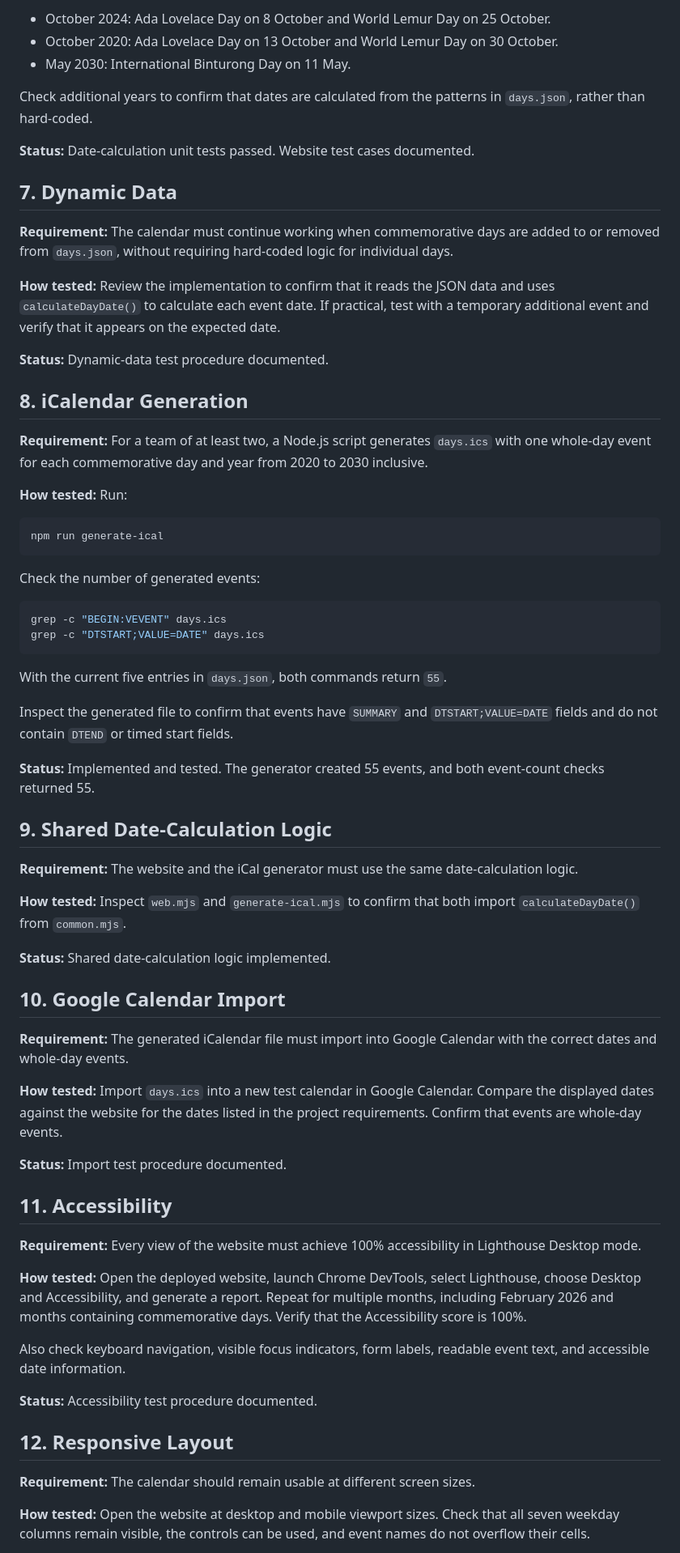
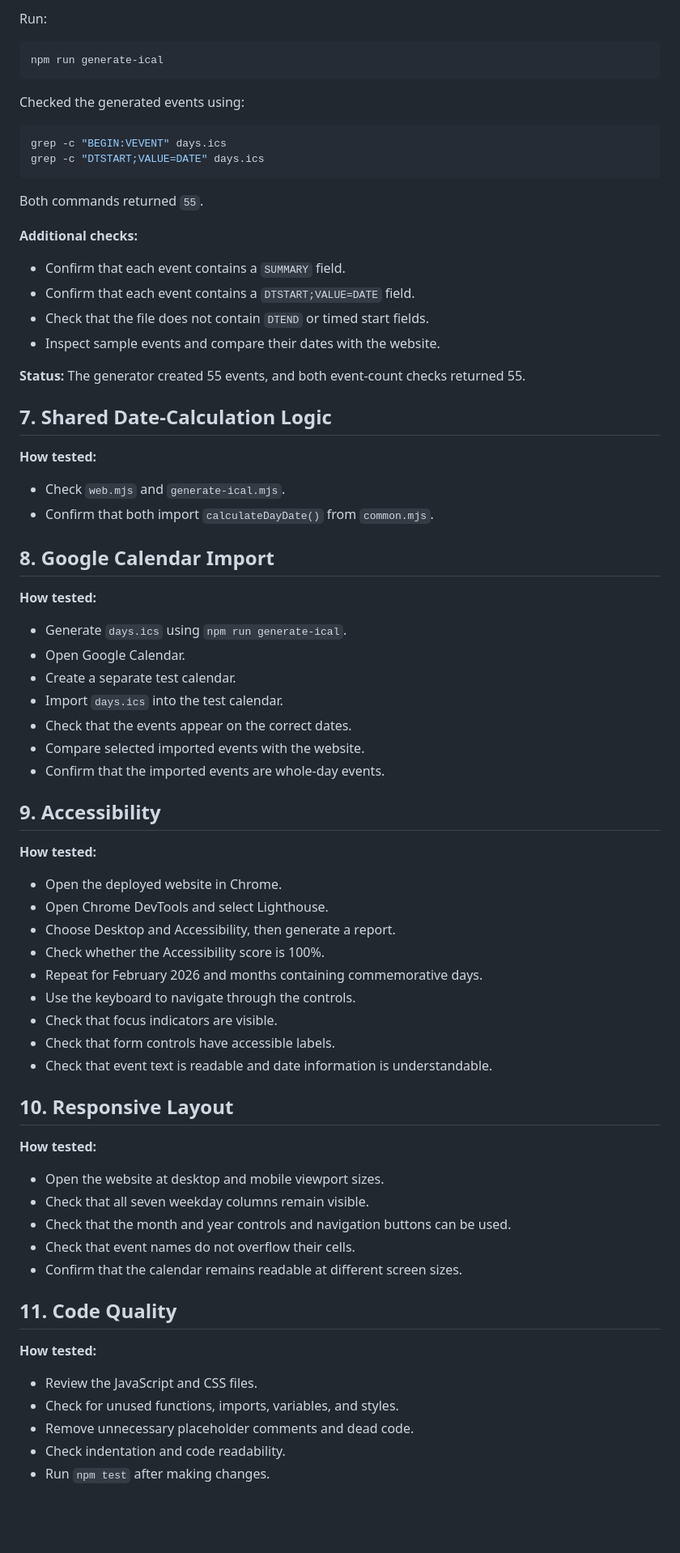
Before and after one commit to sofragiualina/calander-days, a Markdown page: TESTING.md, the part around one of its changes. Shown at 81% size. Drawn GitHub-style; blank space fills up the shorter version.

Commit message:
Refactor testing documentation for clarity and structure, enhance test coverage details

````diff
--- a/TESTING.md
+++ b/TESTING.md
@@ -71,71 +73,77 @@ Also verify these months:
-- October 2024: Ada Lovelace Day on 8 October and World Lemur Day on 25 October.
-- October 2020: Ada Lovelace Day on 13 October and World Lemur Day on 30 October.
-- May 2030: International Binturong Day on 11 May.
-
-Check additional years to confirm that dates are calculated from the patterns in `days.json`, rather than hard-coded.
-
-**Status:** Date-calculation unit tests passed. Website test cases documented.
-
-## 7. Dynamic Data
-
-**Requirement:** The calendar must continue working when commemorative days are added to or removed from `days.json`, without requiring hard-coded logic for individual days.
-
-**How tested:** Review the implementation to confirm that it reads the JSON data and uses `calculateDayDate()` to calculate each event date. If practical, test with a temporary additional event and verify that it appears on the expected date.
-
-**Status:** Dynamic-data test procedure documented.
-
-## 8. iCalendar Generation
-
-**Requirement:** For a team of at least two, a Node.js script generates `days.ics` with one whole-day event for each commemorative day and year from 2020 to 2030 inclusive.
-
-**How tested:** Run:
+Run:
 
 ```bash
 npm run generate-ical
 ```
 
-Check the number of generated events:
+Checked the generated events using:
 
 ```bash
 grep -c "BEGIN:VEVENT" days.ics
 grep -c "DTSTART;VALUE=DATE" days.ics
 ```
 
-With the current five entries in `days.json`, both commands return `55`.
+Both commands returned `55`.
 
-Inspect the generated file to confirm that events have `SUMMARY` and `DTSTART;VALUE=DATE` fields and do not contain `DTEND` or timed start fields.
+**Additional checks:**
 
-**Status:** Implemented and tested. The generator created 55 events, and both event-count checks returned 55.
+- Confirm that each event contains a `SUMMARY` field.
+- Confirm that each event contains a `DTSTART;VALUE=DATE` field.
+- Check that the file does not contain `DTEND` or timed start fields.
+- Inspect sample events and compare their dates with the website.
 
-## 9. Shared Date-Calculation Logic
+**Status:** The generator created 55 events, and both event-count checks returned 55.
 
-**Requirement:** The website and the iCal generator must use the same date-calculation logic.
+## 7. Shared Date-Calculation Logic
 
-**How tested:** Inspect `web.mjs` and `generate-ical.mjs` to confirm that both import `calculateDayDate()` from `common.mjs`.
+**How tested:**
 
-**Status:** Shared date-calculation logic implemented.
+- Check `web.mjs` and `generate-ical.mjs`.
+- Confirm that both import `calculateDayDate()` from `common.mjs`.
 
-## 10. Google Calendar Import
+## 8. Google Calendar Import
 
-**Requirement:** The generated iCalendar file must import into Google Calendar with the correct dates and whole-day events.
+**How tested:**
 
-**How tested:** Import `days.ics` into a new test calendar in Google Calendar. Compare the displayed dates against the website for the dates listed in the project requirements. Confirm that events are whole-day events.
+- Generate `days.ics` using `npm run generate-ical`.
+- Open Google Calendar.
+- Create a separate test calendar.
+- Import `days.ics` into the test calendar.
+- Check that the events appear on the correct dates.
+- Compare selected imported events with the website.
+- Confirm that the imported events are whole-day events.
 
-**Status:** Import test procedure documented.
+## 9. Accessibility
 
-## 11. Accessibility
+**How tested:**
 
-**Requirement:** Every view of the website must achieve 100% accessibility in Lighthouse Desktop mode.
+- Open the deployed website in Chrome.
+- Open Chrome DevTools and select Lighthouse.
+- Choose Desktop and Accessibility, then generate a report.
+- Check whether the Accessibility score is 100%.
+- Repeat for February 2026 and months containing commemorative days.
+- Use the keyboard to navigate through the controls.
+- Check that focus indicators are visible.
+- Check that form controls have accessible labels.
+- Check that event text is readable and date information is understandable.
 
-**How tested:** Open the deployed website, launch Chrome DevTools, select Lighthouse, choose Desktop and Accessibility, and generate a report. Repeat for multiple months, including February 2026 and months containing commemorative days. Verify that the Accessibility score is 100%.
+## 10. Responsive Layout
 
-Also check keyboard navigation, visible focus indicators, form labels, readable event text, and accessible date information.
+**How tested:**
 
-**Status:** Accessibility test procedure documented.
+- Open the website at desktop and mobile viewport sizes.
+- Check that all seven weekday columns remain visible.
+- Check that the month and year controls and navigation buttons can be used.
+- Check that event names do not overflow their cells.
+- Confirm that the calendar remains readable at different screen sizes.
 
-## 12. Responsive Layout
+## 11. Code Quality
 
-**Requirement:** The calendar should remain usable at different screen sizes.
+**How tested:**
 
-**How tested:** Open the website at desktop and mobile viewport sizes. Check that all seven weekday columns remain visible, the controls can be used, and event names do not overflow their cells.
+- Review the JavaScript and CSS files.
+- Check for unused functions, imports, variables, and styles.
+- Remove unnecessary placeholder comments and dead code.
+- Check indentation and code readability.
+- Run `npm test` after making changes.
 
````
Also changed, not shown: other parts of TESTING.md (+43 -50 lines).
